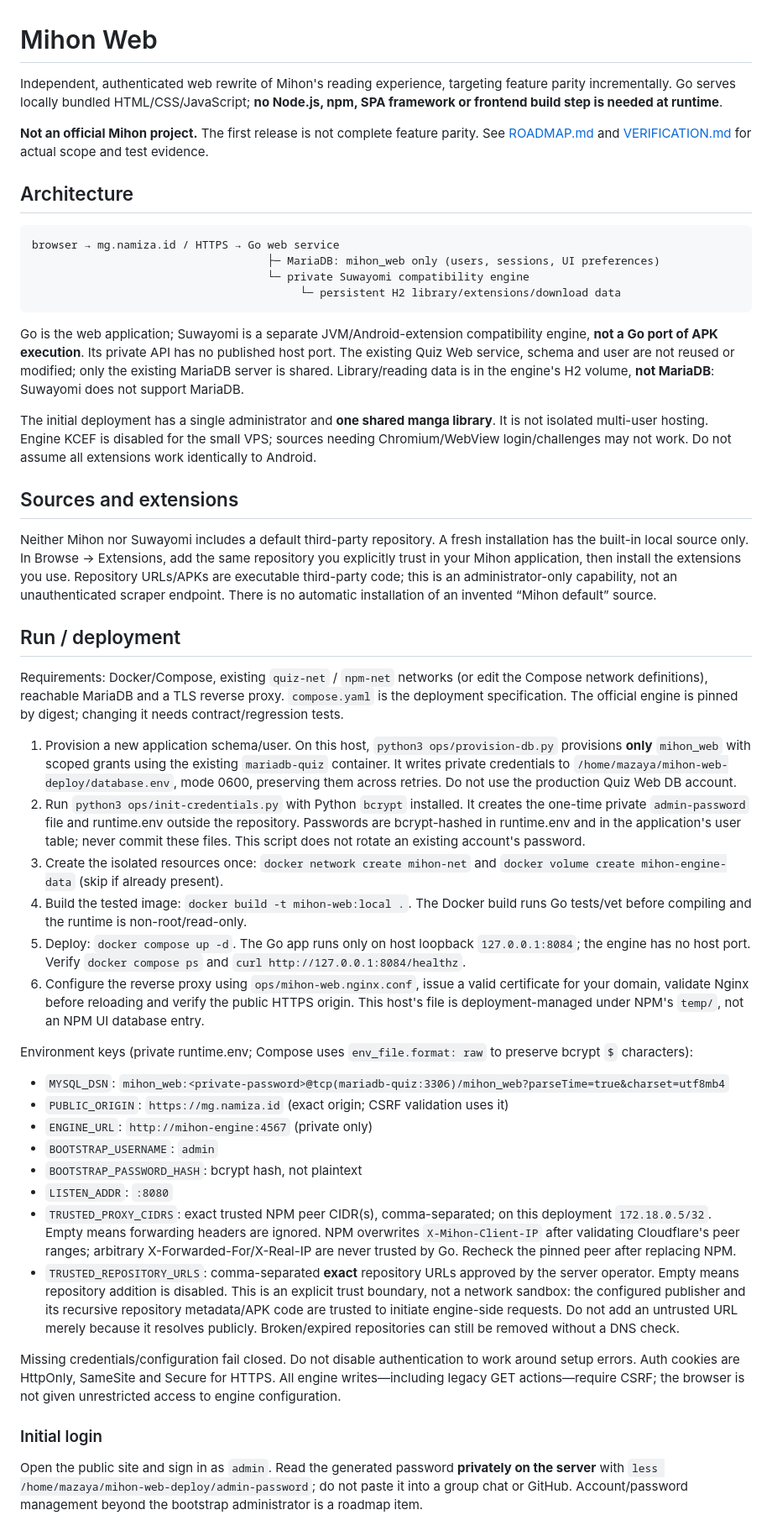
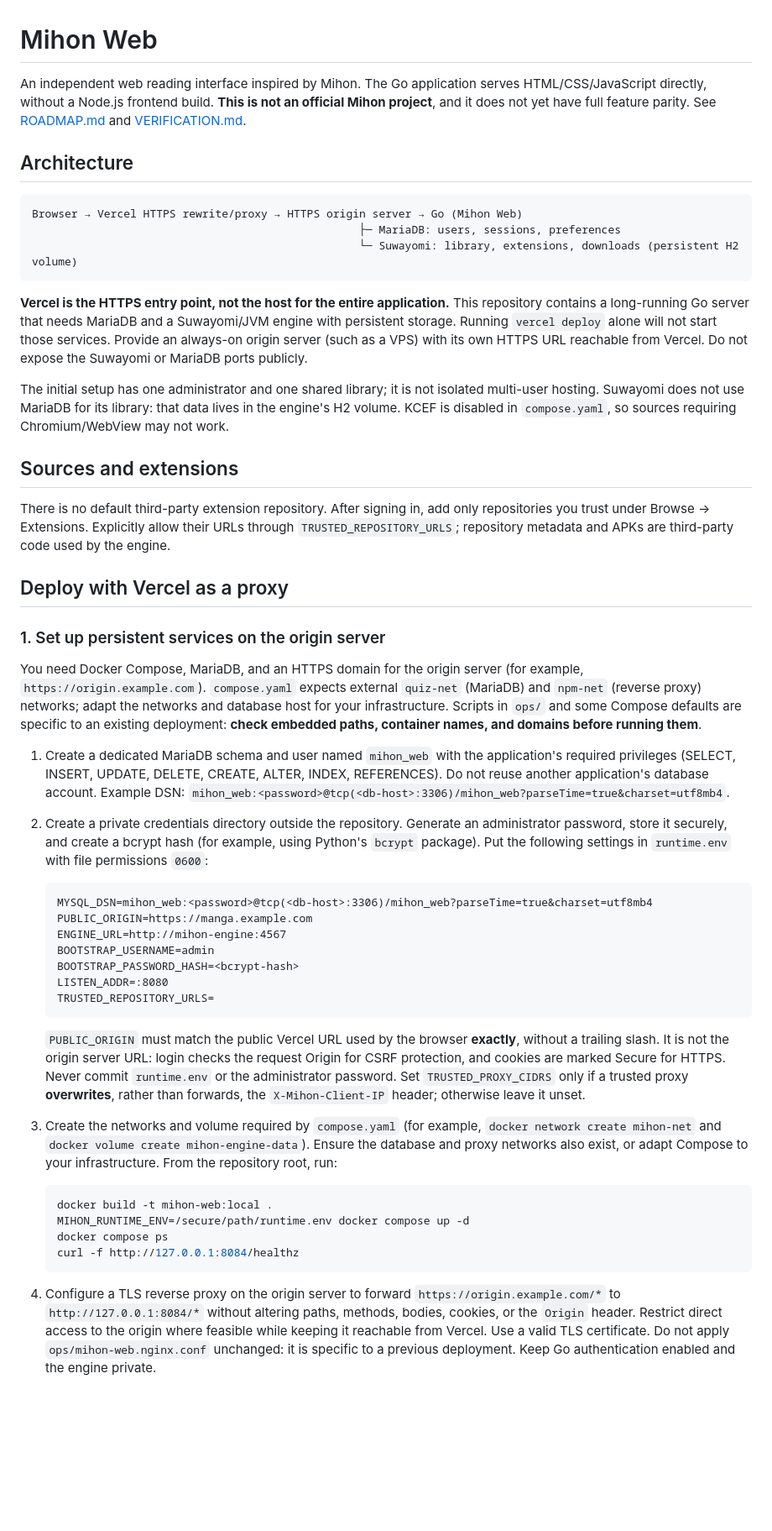
Before and after one commit to nurefendi/mihon-web, a Markdown page: README.md, the part around one of its changes. Shown at 84% size. Rendered like a GitHub page; blank space fills up the shorter version.

Commit message:
docs: describe Vercel proxy deployment

````diff
--- a/README.md
+++ b/README.md
@@ -1,51 +1,51 @@
 # Mihon Web
 
-Independent, authenticated web rewrite of Mihon's reading experience, targeting feature parity incrementally. Go serves locally bundled HTML/CSS/JavaScript; **no Node.js, npm, SPA framework or frontend build step is needed at runtime**.
-
-**Not an official Mihon project.** The first release is not complete feature parity. See [ROADMAP.md](ROADMAP.md) and [VERIFICATION.md](VERIFICATION.md) for actual scope and test evidence.
+An independent web reading interface inspired by Mihon. The Go application serves HTML/CSS/JavaScript directly, without a Node.js frontend build. **This is not an official Mihon project**, and it does not yet have full feature parity. See [ROADMAP.md](ROADMAP.md) and [VERIFICATION.md](VERIFICATION.md).
 
 ## Architecture
 
-```
-browser → mg.namiza.id / HTTPS → Go web service
-                                    ├─ MariaDB: mihon_web only (users, sessions, UI preferences)
-                                    └─ private Suwayomi compatibility engine
-                                         └─ persistent H2 library/extensions/download data
+```text
+Browser → Vercel HTTPS rewrite/proxy → HTTPS origin server → Go (Mihon Web)
+                                                  ├─ MariaDB: users, sessions, preferences
+                                                  └─ Suwayomi: library, extensions, downloads (persistent H2 volume)
 ```
 
-Go is the web application; Suwayomi is a separate JVM/Android-extension compatibility engine, **not a Go port of APK execution**. Its private API has no published host port. The existing Quiz Web service, schema and user are not reused or modified; only the existing MariaDB server is shared. Library/reading data is in the engine's H2 volume, **not MariaDB**: Suwayomi does not support MariaDB.
+**Vercel is the HTTPS entry point, not the host for the entire application.** This repository contains a long-running Go server that needs MariaDB and a Suwayomi/JVM engine with persistent storage. Running `vercel deploy` alone will not start those services. Provide an always-on origin server (such as a VPS) with its own HTTPS URL reachable from Vercel. Do not expose the Suwayomi or MariaDB ports publicly.
 
-The initial deployment has a single administrator and **one shared manga library**. It is not isolated multi-user hosting. Engine KCEF is disabled for the small VPS; sources needing Chromium/WebView login/challenges may not work. Do not assume all extensions work identically to Android.
+The initial setup has one administrator and one shared library; it is not isolated multi-user hosting. Suwayomi does not use MariaDB for its library: that data lives in the engine's H2 volume. KCEF is disabled in `compose.yaml`, so sources requiring Chromium/WebView may not work.
 
 ## Sources and extensions
 
-Neither Mihon nor Suwayomi includes a default third-party repository. A fresh installation has the built-in local source only. In Browse → Extensions, add the same repository you explicitly trust in your Mihon application, then install the extensions you use. Repository URLs/APKs are executable third-party code; this is an administrator-only capability, not an unauthenticated scraper endpoint. There is no automatic installation of an invented “Mihon default” source.
+There is no default third-party extension repository. After signing in, add only repositories you trust under Browse → Extensions. Explicitly allow their URLs through `TRUSTED_REPOSITORY_URLS`; repository metadata and APKs are third-party code used by the engine.
 
-## Run / deployment
+## Deploy with Vercel as a proxy
 
-Requirements: Docker/Compose, existing `quiz-net` / `npm-net` networks (or edit the Compose network definitions), reachable MariaDB and a TLS reverse proxy. `compose.yaml` is the deployment specification. The official engine is pinned by digest; changing it needs contract/regression tests.
+### 1. Set up persistent services on the origin server
 
-1. Provision a new application schema/user. On this host, `python3 ops/provision-db.py` provisions **only** `mihon_web` with scoped grants using the existing `mariadb-quiz` container. It writes private credentials to `/home/mazaya/mihon-web-deploy/database.env`, mode 0600, preserving them across retries. Do not use the production Quiz Web DB account.
-2. Run `python3 ops/init-credentials.py` with Python `bcrypt` installed. It creates the one-time private `admin-password` file and runtime.env outside the repository. Passwords are bcrypt-hashed in runtime.env and in the application's user table; never commit these files. This script does not rotate an existing account's password.
-3. Create the isolated resources once: `docker network create mihon-net` and `docker volume create mihon-engine-data` (skip if already present).
-4. Build the tested image: `docker build -t mihon-web:local .`. The Docker build runs Go tests/vet before compiling and the runtime is non-root/read-only.
-5. Deploy: `docker compose up -d`. The Go app runs only on host loopback `127.0.0.1:8084`; the engine has no host port. Verify `docker compose ps` and `curl http://127.0.0.1:8084/healthz`.
-6. Configure the reverse proxy using `ops/mihon-web.nginx.conf`, issue a valid certificate for your domain, validate Nginx before reloading and verify the public HTTPS origin. This host's file is deployment-managed under NPM's `temp/`, not an NPM UI database entry.
+You need Docker Compose, MariaDB, and an HTTPS domain for the origin server (for example, `https://origin.example.com`). `compose.yaml` expects external `quiz-net` (MariaDB) and `npm-net` (reverse proxy) networks; adapt the networks and database host for your infrastructure. Scripts in `ops/` and some Compose defaults are specific to an existing deployment: **check embedded paths, container names, and domains before running them**.
 
-Environment keys (private runtime.env; Compose uses `env_file.format: raw` to preserve bcrypt `$` characters):
+1. Create a dedicated MariaDB schema and user named `mihon_web` with the application's required privileges (SELECT, INSERT, UPDATE, DELETE, CREATE, ALTER, INDEX, REFERENCES). Do not reuse another application's database account. Example DSN: `mihon_web:<password>@tcp(<db-host>:3306)/mihon_web?parseTime=true&charset=utf8mb4`.
+2. Create a private credentials directory outside the repository. Generate an administrator password, store it securely, and create a bcrypt hash (for example, using Python's `bcrypt` package). Put the following settings in `runtime.env` with file permissions `0600`:
 
-- `MYSQL_DSN`: `mihon_web:<private-password>@tcp(mariadb-quiz:3306)/mihon_web?parseTime=true&charset=utf8mb4`
-- `PUBLIC_ORIGIN`: `https://mg.namiza.id` (exact origin; CSRF validation uses it)
-- `ENGINE_URL`: `http://mihon-engine:4567` (private only)
-- `BOOTSTRAP_USERNAME`: `admin`
-- `BOOTSTRAP_PASSWORD_HASH`: bcrypt hash, not plaintext
-- `LISTEN_ADDR`: `:8080`
-- `TRUSTED_PROXY_CIDRS`: exact trusted NPM peer CIDR(s), comma-separated; on this deployment `172.18.0.5/32`. Empty means forwarding headers are ignored. NPM overwrites `X-Mihon-Client-IP` after validating Cloudflare's peer ranges; arbitrary X-Forwarded-For/X-Real-IP are never trusted by Go. Recheck the pinned peer after replacing NPM.
-- `TRUSTED_REPOSITORY_URLS`: comma-separated **exact** repository URLs approved by the server operator. Empty means repository addition is disabled. This is an explicit trust boundary, not a network sandbox: the configured publisher and its recursive repository metadata/APK code are trusted to initiate engine-side requests. Do not add an untrusted URL merely because it resolves publicly. Broken/expired repositories can still be removed without a DNS check.
+   ```dotenv
+   MYSQL_DSN=mihon_web:<password>@tcp(<db-host>:3306)/mihon_web?parseTime=true&charset=utf8mb4
+   PUBLIC_ORIGIN=https://manga.example.com
+   ENGINE_URL=http://mihon-engine:4567
+   BOOTSTRAP_USERNAME=admin
+   BOOTSTRAP_PASSWORD_HASH=<bcrypt-hash>
+   LISTEN_ADDR=:8080
+   TRUSTED_REPOSITORY_URLS=
+   ```
 
-Missing credentials/configuration fail closed. Do not disable authentication to work around setup errors. Auth cookies are HttpOnly, SameSite and Secure for HTTPS. All engine writes—including legacy GET actions—require CSRF; the browser is not given unrestricted access to engine configuration.
+   `PUBLIC_ORIGIN` must match the public Vercel URL used by the browser **exactly**, without a trailing slash. It is not the origin server URL: login checks the request Origin for CSRF protection, and cookies are marked Secure for HTTPS. Never commit `runtime.env` or the administrator password. Set `TRUSTED_PROXY_CIDRS` only if a trusted proxy **overwrites**, rather than forwards, the `X-Mihon-Client-IP` header; otherwise leave it unset.
+3. Create the networks and volume required by `compose.yaml` (for example, `docker network create mihon-net` and `docker volume create mihon-engine-data`). Ensure the database and proxy networks also exist, or adapt Compose to your infrastructure. From the repository root, run:
 
-### Initial login
+   ```sh
+   docker build -t mihon-web:local .
+   MIHON_RUNTIME_ENV=/secure/path/runtime.env docker compose up -d
+   docker compose ps
+   curl -f http://127.0.0.1:8084/healthz
+   ```
 
-Open the public site and sign in as `admin`. Read the generated password **privately on the server** with `less /home/mazaya/mihon-web-deploy/admin-password`; do not paste it into a group chat or GitHub. Account/password management beyond the bootstrap administrator is a roadmap item.
+4. Configure a TLS reverse proxy on the origin server to forward `https://origin.example.com/*` to `http://127.0.0.1:8084/*` without altering paths, methods, bodies, cookies, or the `Origin` header. Restrict direct access to the origin where feasible while keeping it reachable from Vercel. Use a valid TLS certificate. Do not apply `ops/mihon-web.nginx.conf` unchanged: it is specific to a previous deployment. Keep Go authentication enabled and the engine private.
 
````
Also changed, not shown: other parts of README.md (+23 -12 lines).
